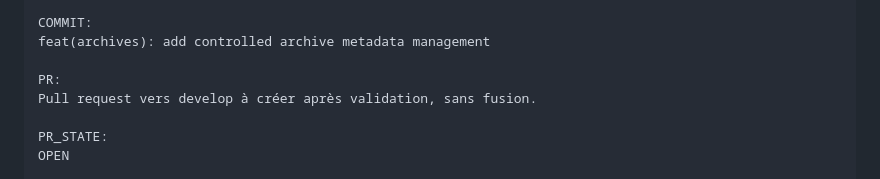
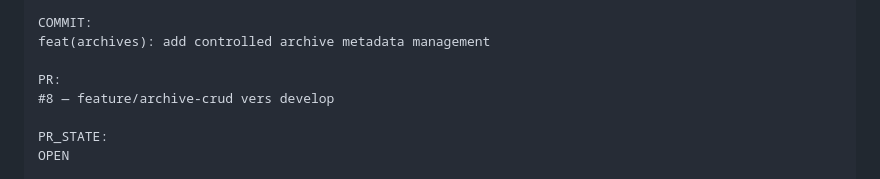
Before and after one commit to eulogep/c-tech-archives, a Markdown page: docs/tickets/T-008.md, the part around the change. Rendered like a GitHub page.

Commit message:
docs(t008): reference review pull request

```diff
--- a/docs/tickets/T-008.md
+++ b/docs/tickets/T-008.md
@@ -18,7 +18,7 @@ COMMIT:
 feat(archives): add controlled archive metadata management
 
 PR:
-Pull request vers develop à créer après validation, sans fusion.
+#8 — feature/archive-crud vers develop
 
 PR_STATE:
 OPEN
```
